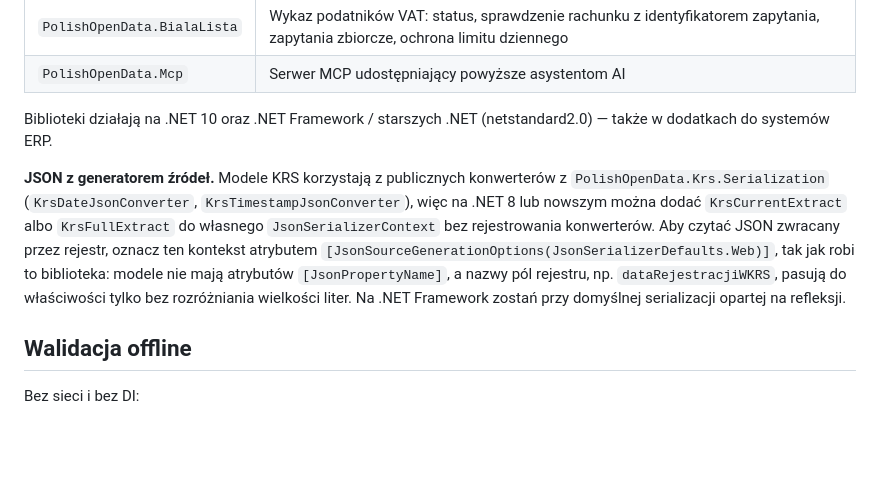
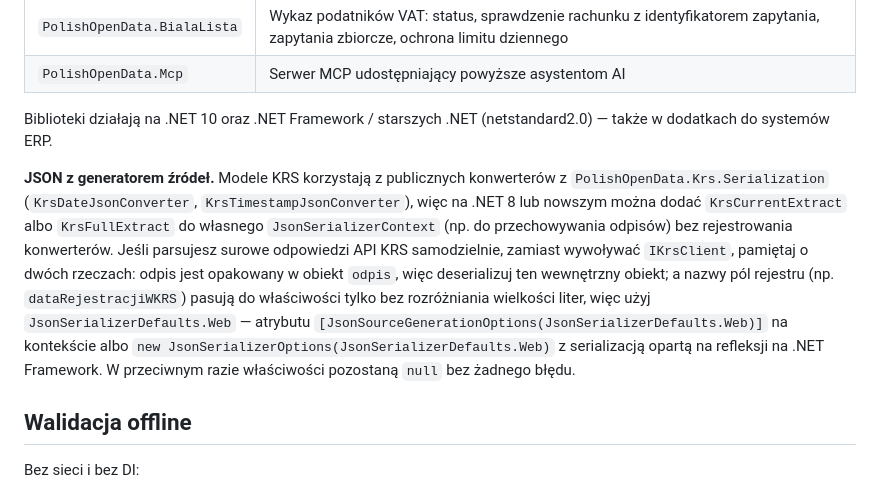
Before and after one commit to JacekSmi/PolishOpenData, a Markdown page: README.pl.md, the part around the change. Drawn GitHub-style; blank space fills up the shorter version.

Commit message:
docs: explain the odpis envelope and Web defaults for raw KRS JSON
Co-Authored-By: Claude Opus 5.5 <noreply@anthropic.com>

```diff
--- a/README.pl.md
+++ b/README.pl.md
@@ -17,7 +17,7 @@
 
 Biblioteki działają na .NET 10 oraz .NET Framework / starszych .NET (netstandard2.0) — także w dodatkach do systemów ERP.
 
-**JSON z generatorem źródeł.** Modele KRS korzystają z publicznych konwerterów z `PolishOpenData.Krs.Serialization` (`KrsDateJsonConverter`, `KrsTimestampJsonConverter`), więc na .NET 8 lub nowszym można dodać `KrsCurrentExtract` albo `KrsFullExtract` do własnego `JsonSerializerContext` bez rejestrowania konwerterów. Aby czytać JSON zwracany przez rejestr, oznacz ten kontekst atrybutem `[JsonSourceGenerationOptions(JsonSerializerDefaults.Web)]`, tak jak robi to biblioteka: modele nie mają atrybutów `[JsonPropertyName]`, a nazwy pól rejestru, np. `dataRejestracjiWKRS`, pasują do właściwości tylko bez rozróżniania wielkości liter. Na .NET Framework zostań przy domyślnej serializacji opartej na refleksji.
+**JSON z generatorem źródeł.** Modele KRS korzystają z publicznych konwerterów z `PolishOpenData.Krs.Serialization` (`KrsDateJsonConverter`, `KrsTimestampJsonConverter`), więc na .NET 8 lub nowszym można dodać `KrsCurrentExtract` albo `KrsFullExtract` do własnego `JsonSerializerContext` (np. do przechowywania odpisów) bez rejestrowania konwerterów. Jeśli parsujesz surowe odpowiedzi API KRS samodzielnie, zamiast wywoływać `IKrsClient`, pamiętaj o dwóch rzeczach: odpis jest opakowany w obiekt `odpis`, więc deserializuj ten wewnętrzny obiekt; a nazwy pól rejestru (np. `dataRejestracjiWKRS`) pasują do właściwości tylko bez rozróżniania wielkości liter, więc użyj `JsonSerializerDefaults.Web` — atrybutu `[JsonSourceGenerationOptions(JsonSerializerDefaults.Web)]` na kontekście albo `new JsonSerializerOptions(JsonSerializerDefaults.Web)` z serializacją opartą na refleksji na .NET Framework. W przeciwnym razie właściwości pozostaną `null` bez żadnego błędu.
 
 ## Walidacja offline
 
```
Also changed, not shown: README.md (+1 -1 lines).
